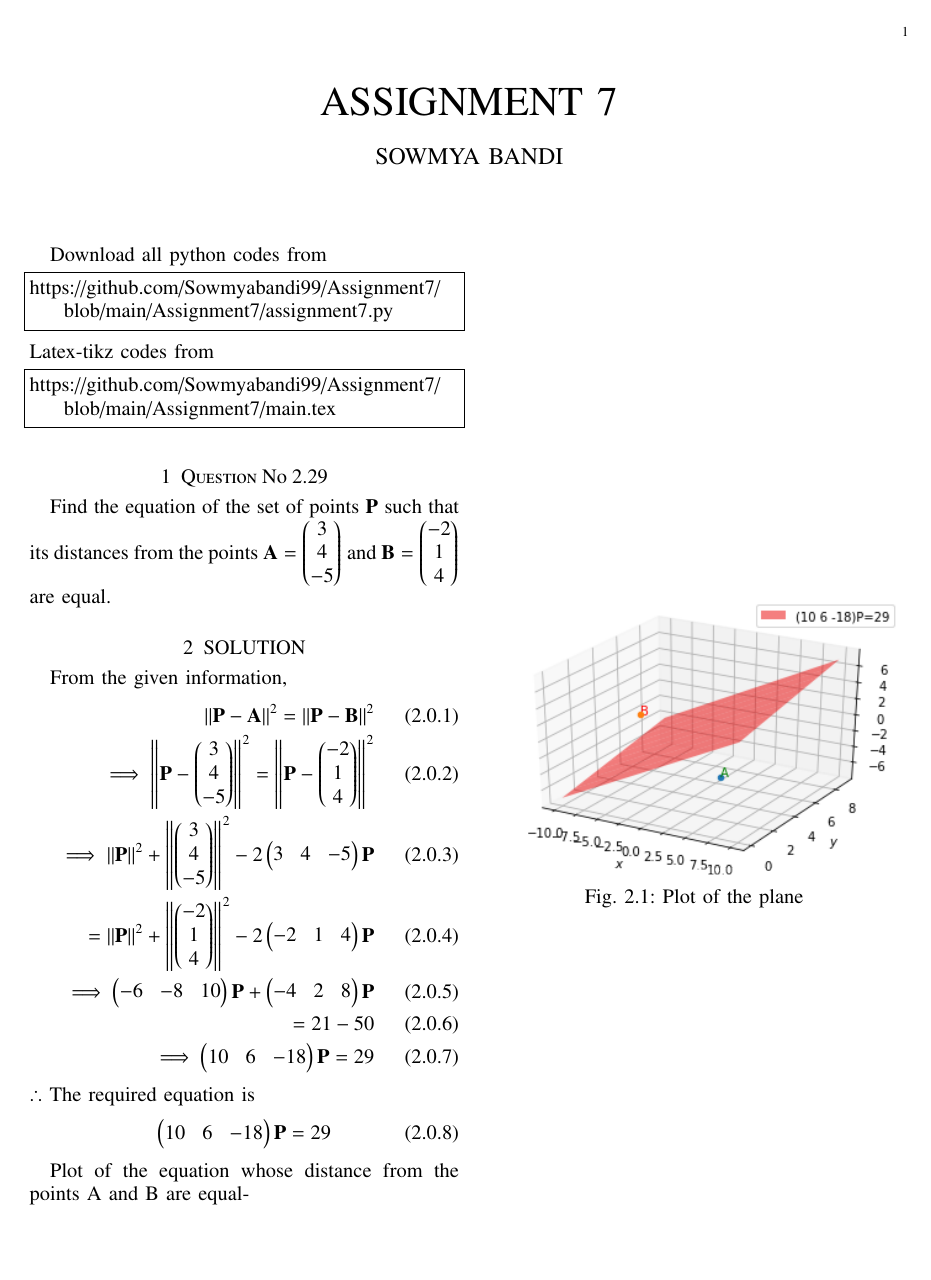
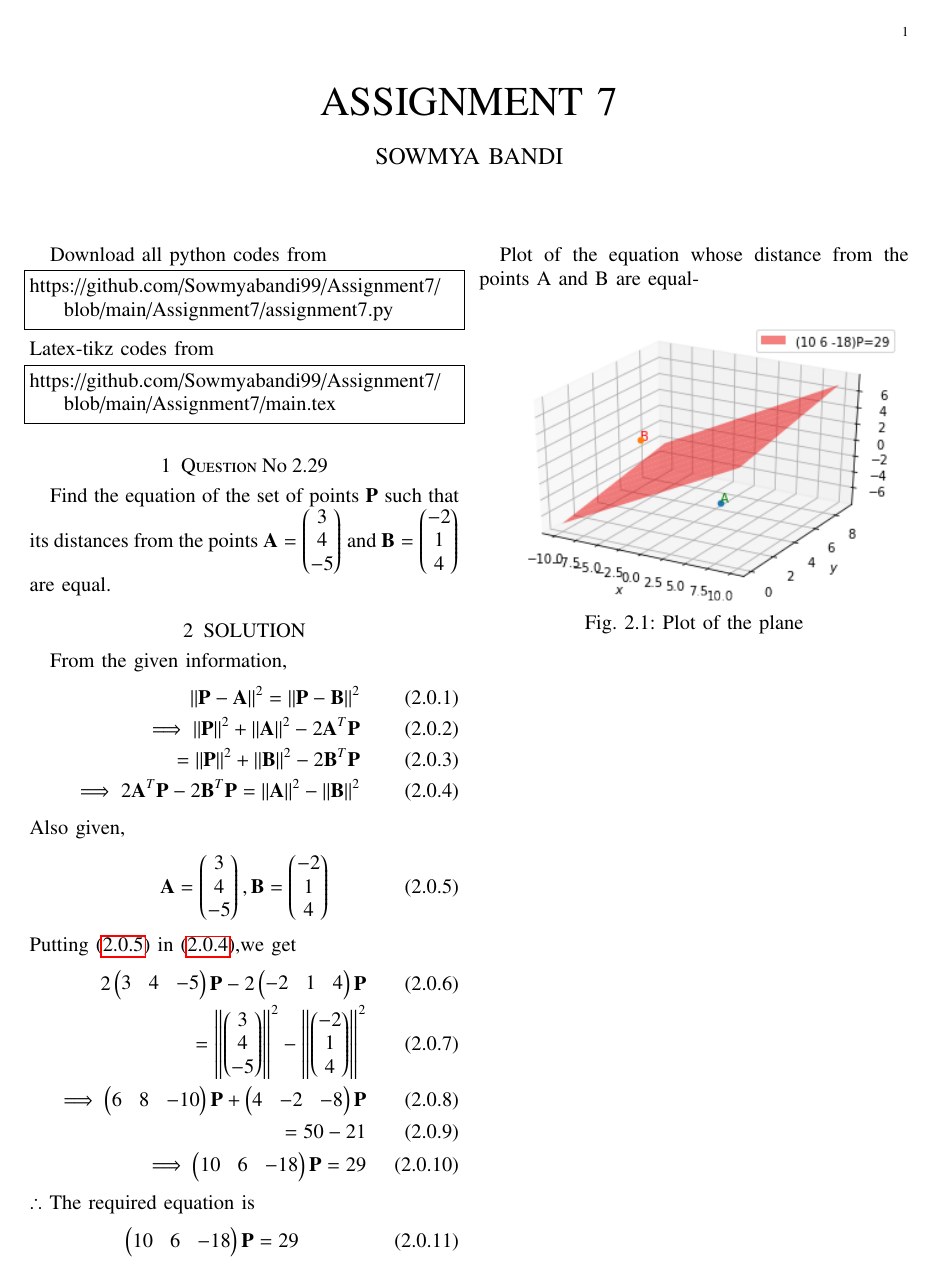
Before and after one commit to Sowmyabandi99/Assignment7, a LaTeX problem sheet (Assignment7/main.tex): the whole page. Compiled offline with pdfLaTeX.

Commit message:
Add files via upload

```diff
--- a/Assignment7/main.tex
+++ b/Assignment7/main.tex
@@ -145,15 +146,25 @@ From the given information,
 \begin{align}
 \norm{\vec{P}-\vec{A}}^2=\norm{\vec{P}-\vec{B}}^2
 \\
-\implies\norm{\vec{P}-\myvec{3\\4\\-5}}^2=\norm{\vec{P}-\myvec{-2\\1\\4}}^2
+\implies\norm{\vec{P}}^2+\norm{\vec{A}}^2-2\vec{A}^T\vec{P}
 \\
-\implies\norm{\vec{P}}^2+\norm{\myvec{3 \\ 4 \\ -5}}^2-2\myvec{3 & 4 & -5}\vec{P}
+=\norm{\vec{P}}^2+\norm{\vec{B}}^2-2\vec{B}^T\vec{P}
 \\
-=\norm{\vec{P}}^2+\norm{\myvec{-2 \\ 1 \\ 4}}^2-2\myvec{-2 & 1 & 4}\vec{P}
+\implies2\vec{A}^T\vec{P}-2\vec{B}^T\vec{P}=\norm{\vec{A}}^2-\norm{\vec{B}}^2   \label{eq1}
+\end{align}
+Also given,
+\begin{align}
+\vec{A}=\myvec{3 \\ 4 \\ -5}, \vec{B}=\myvec{-2 \\ 1 \\ 4}   \label{eq2}
+\end{align}
+Putting \eqref{eq2} in \eqref{eq1},we get
+\begin{align}
+2\myvec{3 & 4 & -5}\vec{P}-2\myvec{-2 & 1 & 4}\vec{P}
 \\
-\implies\myvec{-6 & -8 & 10}\vec{P}+\myvec{-4 & 2 & 8}\vec{P}
+=\norm{\myvec{3\\4\\-5}}^2-\norm{\myvec{-2\\1\\4}}^2
 \\
-=21-50
+\implies\myvec{6 & 8 & -10}\vec{P}+\myvec{4 & -2 & -8}\vec{P}
+\\
+=50-21
 \\
 \implies\myvec{10 & 6 & -18}\vec{P}=29
 \end{align}
```
Also changed, not shown: Assignment7/Assignment7.pdf, Assignment7/main.tex (2 more changed lines).
